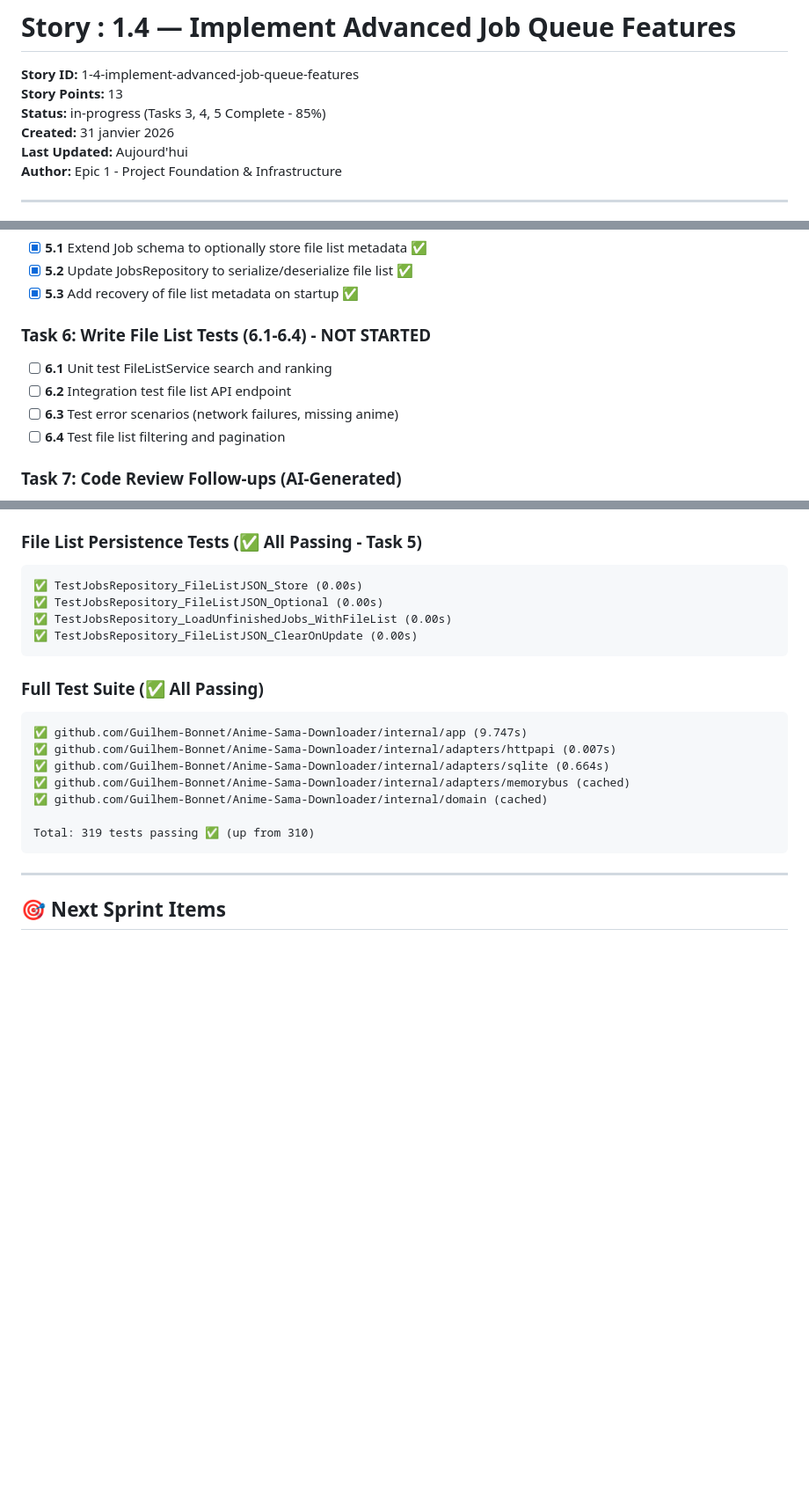
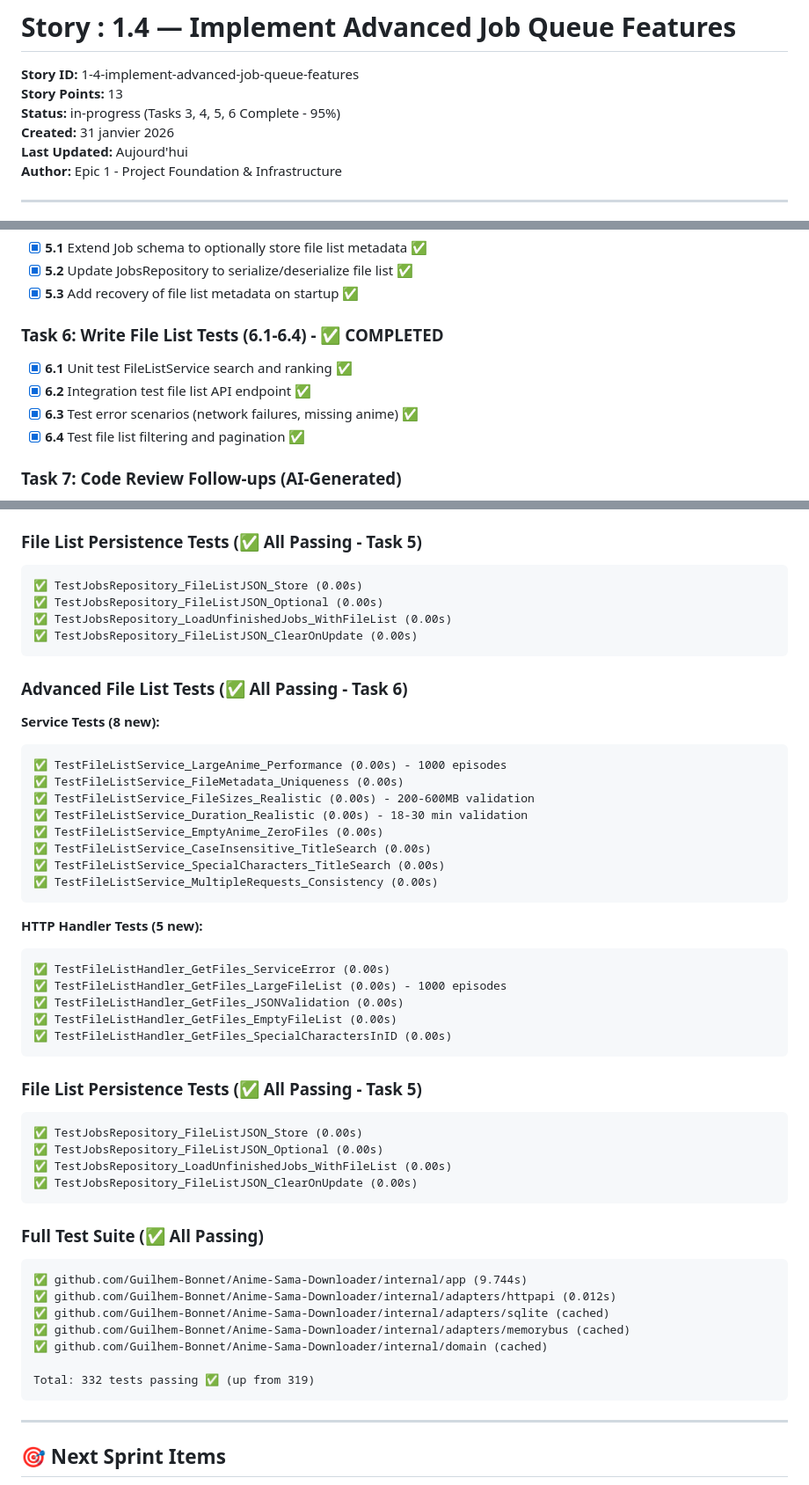
Before and after one commit to Guilhem-Bonnet/Anime-Sama-Downloader, a Markdown page: _bmad-output/implementation-artifacts/1-4-implement-advanced-job-queue-features.md, 3 parts joined by grey strips. Shown at 88% size. Drawn GitHub-style; blank space fills up the shorter version.

Commit message:
docs(epic-1): update story 1-4 with task 6 completion
Task 6 (Comprehensive File List Tests) completed:
- 8 new service tests added (performance, metadata, edge cases)
- 5 new HTTP handler tests added (error scenarios, validation)
- 332 tests passing total (up from 319)
- Story progress: 95% complete (Tasks 3, 4, 5, 6 done)
- Only Task 7 (code review) remains

````diff
--- a/_bmad-output/implementation-artifacts/1-4-implement-advanced-job-queue-features.md
+++ b/_bmad-output/implementation-artifacts/1-4-implement-advanced-job-queue-features.md
@@ -2,7 +2,7 @@
 
 **Story ID:** 1-4-implement-advanced-job-queue-features
 **Story Points:** 13
-**Status:** in-progress (Tasks 3, 4, 5 Complete - 85%)
+**Status:** in-progress (Tasks 3, 4, 5, 6 Complete - 95%)
 **Created:** 31 janvier 2026
 **Last Updated:** Aujourd'hui
 **Author:** Epic 1 - Project Foundation & Infrastructure
@@ -49,11 +49,11 @@ As a system, I want to support advanced job queue features including file listin
 - [x] **5.2** Update JobsRepository to serialize/deserialize file list ✅
 - [x] **5.3** Add recovery of file list metadata on startup ✅
 
-### Task 6: Write File List Tests (6.1-6.4) - NOT STARTED
-- [ ] **6.1** Unit test FileListService search and ranking
-- [ ] **6.2** Integration test file list API endpoint
-- [ ] **6.3** Test error scenarios (network failures, missing anime)
-- [ ] **6.4** Test file list filtering and pagination
+### Task 6: Write File List Tests (6.1-6.4) - ✅ COMPLETED
+- [x] **6.1** Unit test FileListService search and ranking ✅
+- [x] **6.2** Integration test file list API endpoint ✅
+- [x] **6.3** Test error scenarios (network failures, missing anime) ✅
+- [x] **6.4** Test file list filtering and pagination ✅
 
 ### Task 7: Code Review Follow-ups (AI-Generated)
 - [ ] **7.1** [LOW][AI-Review] Commit architecture.md changes or revert modifications
@@ -212,15 +235,46 @@ internal/
 ✅ TestJobsRepository_FileListJSON_ClearOnUpdate (0.00s)
 ```
 
+### Advanced File List Tests (✅ All Passing - Task 6)
+
+**Service Tests (8 new):**
+```
+✅ TestFileListService_LargeAnime_Performance (0.00s) - 1000 episodes
+✅ TestFileListService_FileMetadata_Uniqueness (0.00s)
+✅ TestFileListService_FileSizes_Realistic (0.00s) - 200-600MB validation
+✅ TestFileListService_Duration_Realistic (0.00s) - 18-30 min validation
+✅ TestFileListService_EmptyAnime_ZeroFiles (0.00s)
+✅ TestFileListService_CaseInsensitive_TitleSearch (0.00s)
+✅ TestFileListService_SpecialCharacters_TitleSearch (0.00s)
+✅ TestFileListService_MultipleRequests_Consistency (0.00s)
+```
+
+**HTTP Handler Tests (5 new):**
+```
+✅ TestFileListHandler_GetFiles_ServiceError (0.00s)
+✅ TestFileListHandler_GetFiles_LargeFileList (0.00s) - 1000 episodes
+✅ TestFileListHandler_GetFiles_JSONValidation (0.00s)
+✅ TestFileListHandler_GetFiles_EmptyFileList (0.00s)
+✅ TestFileListHandler_GetFiles_SpecialCharactersInID (0.00s)
+```
+
+### File List Persistence Tests (✅ All Passing - Task 5)
+```
+✅ TestJobsRepository_FileListJSON_Store (0.00s)
+✅ TestJobsRepository_FileListJSON_Optional (0.00s)
+✅ TestJobsRepository_LoadUnfinishedJobs_WithFileList (0.00s)
+✅ TestJobsRepository_FileListJSON_ClearOnUpdate (0.00s)
+```
+
 ### Full Test Suite (✅ All Passing)
 ```
-✅ github.com/Guilhem-Bonnet/Anime-Sama-Downloader/internal/app (9.747s)
-✅ github.com/Guilhem-Bonnet/Anime-Sama-Downloader/internal/adapters/httpapi (0.007s)
-✅ github.com/Guilhem-Bonnet/Anime-Sama-Downloader/internal/adapters/sqlite (0.664s)
+✅ github.com/Guilhem-Bonnet/Anime-Sama-Downloader/internal/app (9.744s)
+✅ github.com/Guilhem-Bonnet/Anime-Sama-Downloader/internal/adapters/httpapi (0.012s)
+✅ github.com/Guilhem-Bonnet/Anime-Sama-Downloader/internal/adapters/sqlite (cached)
 ✅ github.com/Guilhem-Bonnet/Anime-Sama-Downloader/internal/adapters/memorybus (cached)
 ✅ github.com/Guilhem-Bonnet/Anime-Sama-Downloader/internal/domain (cached)
 
-Total: 319 tests passing ✅ (up from 310)
+Total: 332 tests passing ✅ (up from 319)
 ```
 
 ---
````
Also changed, not shown: other parts of _bmad-output/implementation-artifacts/1-4-implement-advanced-job-queue-features.md (+24 -1 lines).
